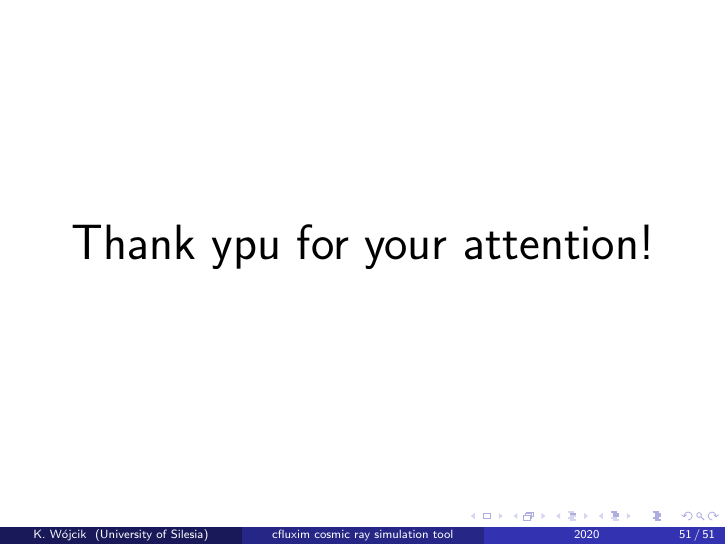
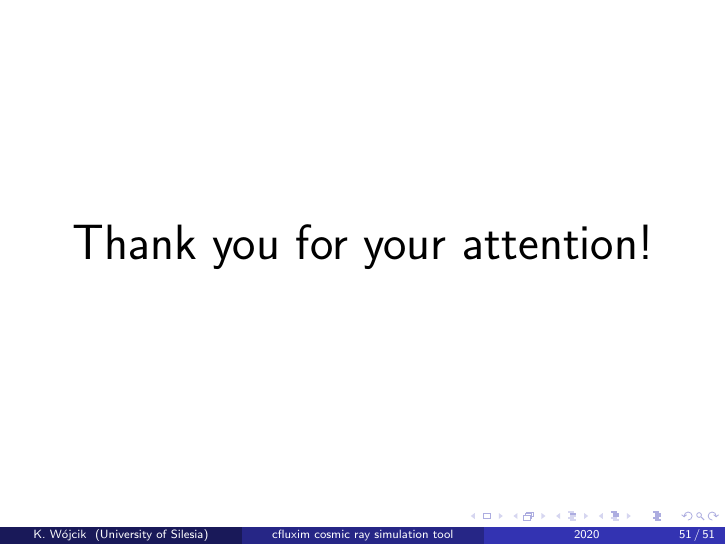
Before and after one commit to kamilwojcik/cfluxim, LaTeX slides (presentation/presentation.tex): page 51 of 51. Compiled offline with pdfLaTeX.

Commit message:
readme update. A typo fixed in ptesentation

```diff
--- a/presentation/presentation.tex
+++ b/presentation/presentation.tex
@@ -595,7 +595,7 @@ Similar to $cos^2(\theta)$ function -- correct!
 \begin{frame}
 \vfill
 \centering
-\Huge{Thank ypu for your attention!}
+\Huge{Thank you for your attention!}
 
 \vfill
 \end{frame}
```
Also changed, not shown: README.md.
